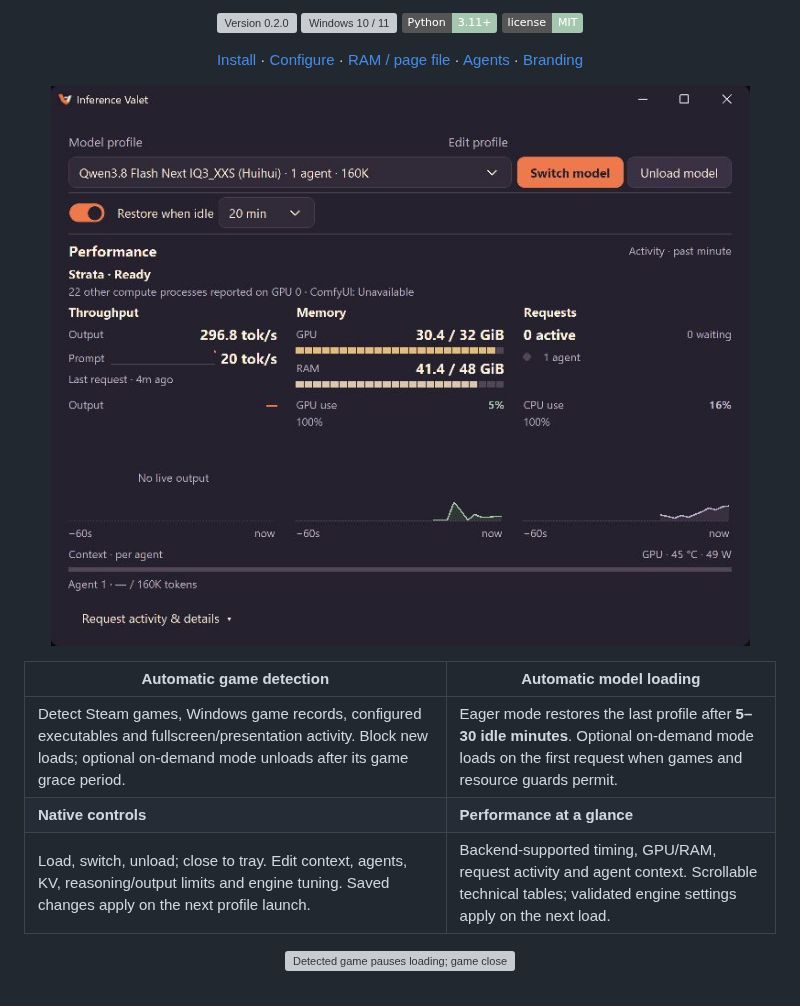
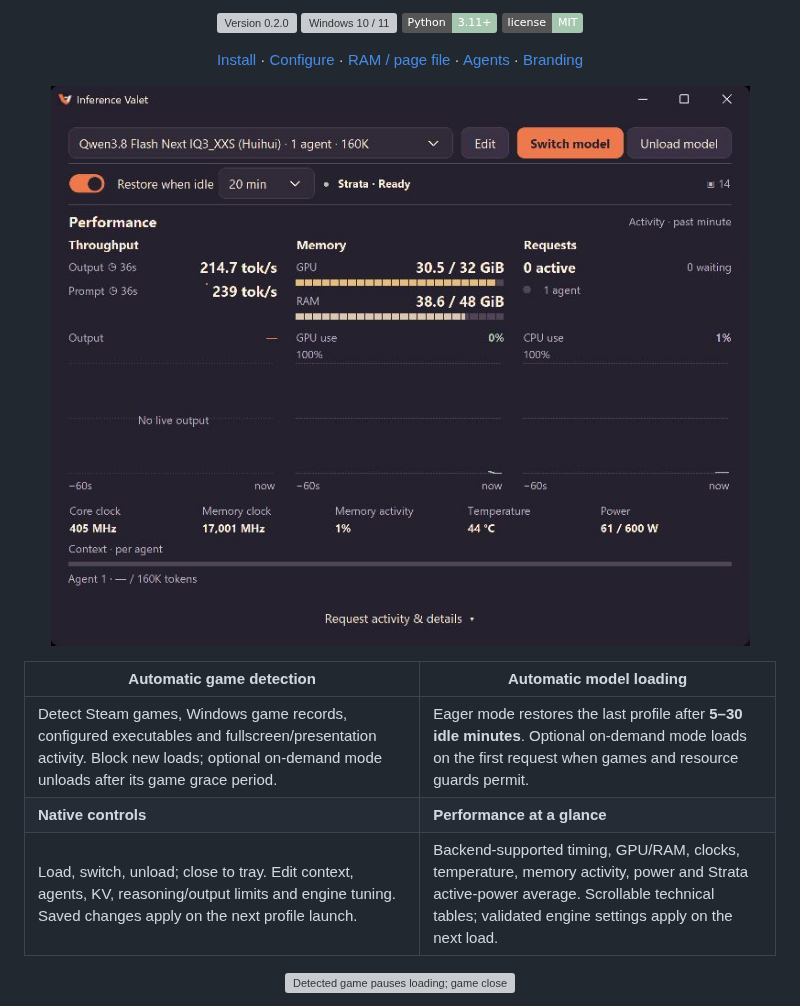
Before and after one commit to shiftedx/inference-valet, a Markdown page: README.md, the part around one of its changes. GitHub-like rendering; pictures changed too: docs/assets/panel.png; badges without logos; grey boxes are pictures that could not be loaded.

```diff
--- a/README.md
+++ b/README.md
@@ -14,12 +14,12 @@ Automatic game detection, model loading and idle restore for Strata on Windows.<
 
 <p align="center"><a href="#run">Install</a> · <a href="docs/SETUP.md">Configure</a> · <a href="docs/PERFORMANCE.md">RAM / page file</a> · <a href="AGENTS.md">Agents</a> · <a href="BRANDING.md">Branding</a></p>
 
-<p align="center"><img src="docs/assets/panel.png" width="940" alt="Performance dashboard with model controls, restore timer, output/GPU/CPU plots and memory metrics"></p>
+<p align="center"><img src="docs/assets/panel.png" width="760" alt="Performance dashboard with model controls, restore timer, output/GPU/CPU plots and memory metrics"></p>
 
 | Automatic game detection | Automatic model loading |
 |---|---|
 | Detect Steam games, Windows game records, configured executables and fullscreen/presentation activity. Block new loads; optional on-demand mode unloads after its game grace period. | Eager mode restores the last profile after **5–30 idle minutes**. Optional on-demand mode loads on the first request when games and resource guards permit. |
 | **Native controls** | **Performance at a glance** |
-| Load, switch, unload; close to tray. Edit context, agents, KV, reasoning/output limits and engine tuning. Saved changes apply on the next profile launch. | Backend-supported timing, GPU/RAM, request activity and agent context. Scrollable technical tables; validated engine settings apply on the next load. |
+| Load, switch, unload; close to tray. Edit context, agents, KV, reasoning/output limits and engine tuning. Saved changes apply on the next profile launch. | Backend-supported timing, GPU/RAM, clocks, temperature, memory activity, power and Strata active-power average. Scrollable technical tables; validated engine settings apply on the next load. |
 
 <p align="center"><img src="docs/assets/lifecycle.svg" width="940" alt="Detected game pauses loading; game closes and PC becomes idle: restore; optional first-request loading"></p>
```
Also changed, not shown: other parts of README.md (+14 -0 lines), docs/assets/engine-editor.png, docs/assets/memory-editor.png (added), docs/assets/profile-editor.png, docs/assets/tray.png, 13 other files.
